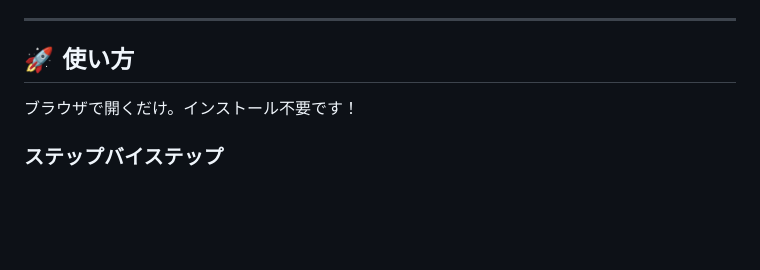
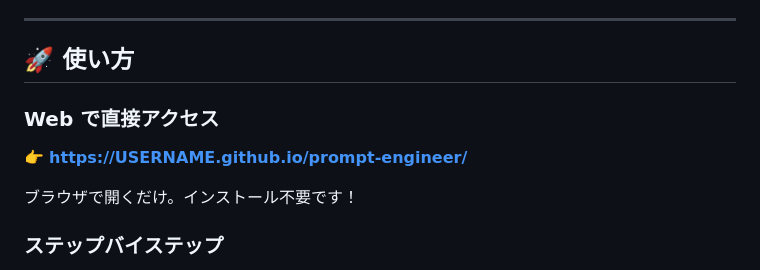
Before and after one commit to yamadera712/prompt-engineer, a Markdown page: README.md, the part around the change. Rendered like a GitHub page; blank space fills up the shorter version.

```diff
--- a/README.md
+++ b/README.md
@@ -24,6 +24,10 @@
 ---
 
 ## 🚀 使い方
+
+### Web で直接アクセス
+
+👉 **[https://USERNAME.github.io/prompt-engineer/](https://USERNAME.github.io/prompt-engineer/)**
 
 ブラウザで開くだけ。インストール不要です！
 
```
